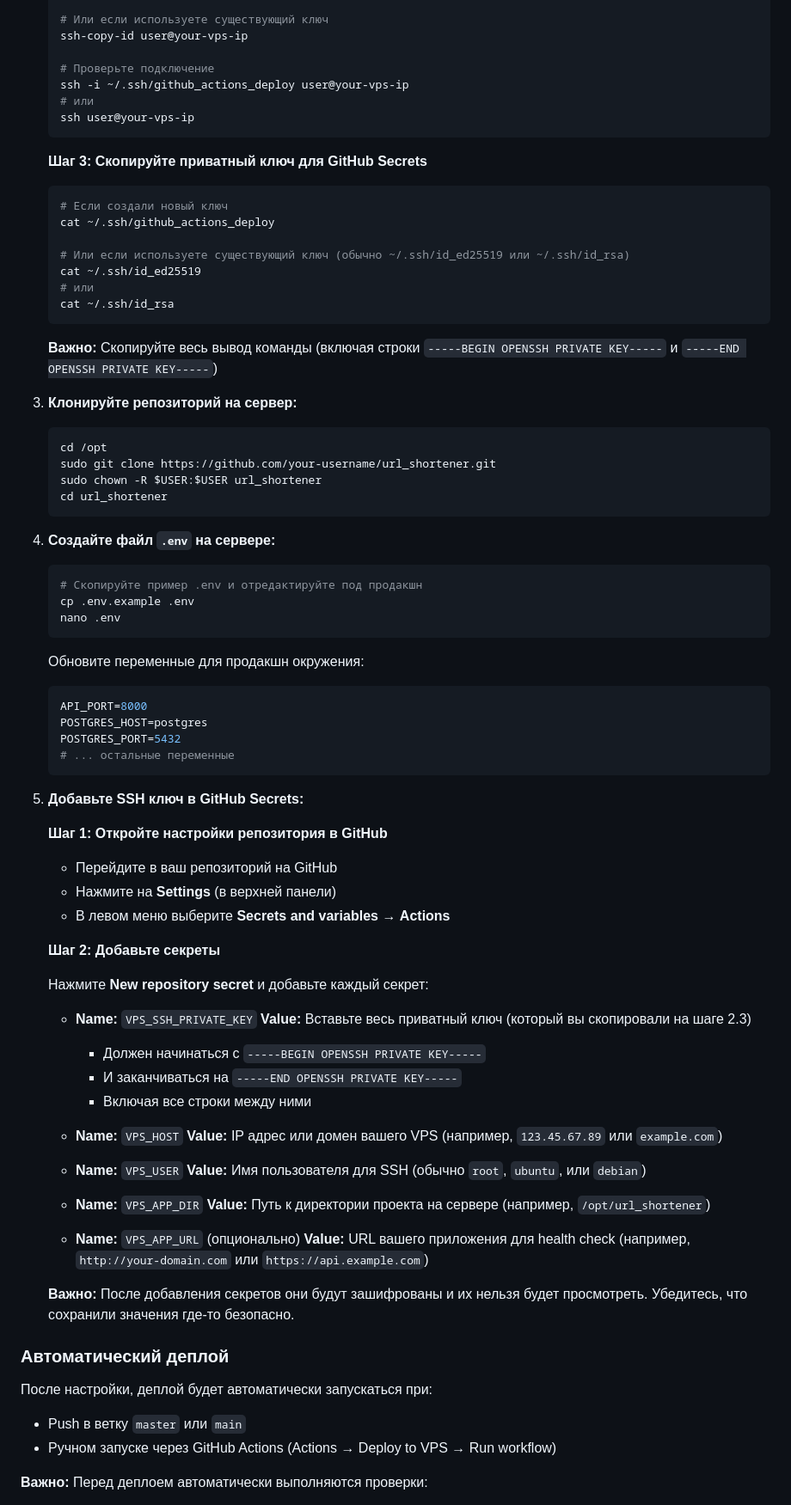
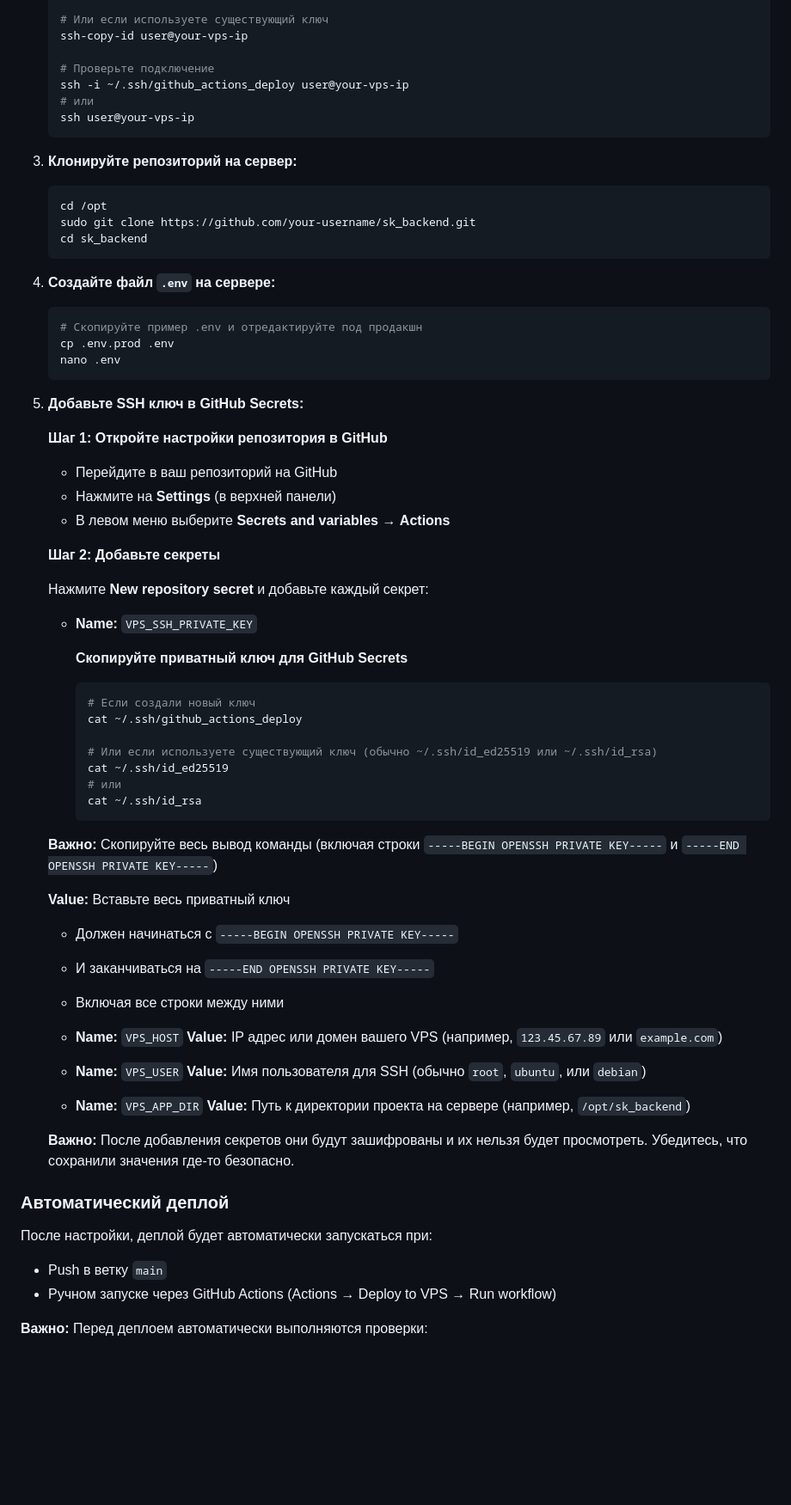
Before and after one commit to chapppington/sk_backend, a Markdown page: README.md, the part around one of its changes. Shown at 86% size. GitHub-like rendering; blank space fills up the shorter version.

Commit message:
(chore) updated readme.md

````diff
--- a/README.md
+++ b/README.md
@@ -184,40 +184,18 @@ RabbitMQ Management: http://localhost:15672
    ssh user@your-vps-ip
    ```
 
-   **Шаг 3: Скопируйте приватный ключ для GitHub Secrets**
-   ```bash
-   # Если создали новый ключ
-   cat ~/.ssh/github_actions_deploy
-
-   # Или если используете существующий ключ (обычно ~/.ssh/id_ed25519 или ~/.ssh/id_rsa)
-   cat ~/.ssh/id_ed25519
-   # или
-   cat ~/.ssh/id_rsa
-   ```
-
-   **Важно:** Скопируйте весь вывод команды (включая строки `-----BEGIN OPENSSH PRIVATE KEY-----` и `-----END OPENSSH PRIVATE KEY-----`)
-
 3. **Клонируйте репозиторий на сервер:**
    ```bash
    cd /opt
-   sudo git clone https://github.com/your-username/url_shortener.git
-   sudo chown -R $USER:$USER url_shortener
-   cd url_shortener
+   sudo git clone https://github.com/your-username/sk_backend.git
+   cd sk_backend
    ```
 
 4. **Создайте файл `.env` на сервере:**
    ```bash
    # Скопируйте пример .env и отредактируйте под продакшн
-   cp .env.example .env
+   cp .env.prod .env
    nano .env
-   ```
-
-   Обновите переменные для продакшн окружения:
-   ```env
-   API_PORT=8000
-   POSTGRES_HOST=postgres
-   POSTGRES_PORT=5432
-   # ... остальные переменные
    ```
 
 5. **Добавьте SSH ключ в GitHub Secrets:**
@@ -232,7 +210,21 @@ RabbitMQ Management: http://localhost:15672
    Нажмите **New repository secret** и добавьте каждый секрет:
 
    - **Name:** `VPS_SSH_PRIVATE_KEY`
-     **Value:** Вставьте весь приватный ключ (который вы скопировали на шаге 2.3)
+
+     **Скопируйте приватный ключ для GitHub Secrets**
+     ```bash
+     # Если создали новый ключ
+     cat ~/.ssh/github_actions_deploy
+
+     # Или если используете существующий ключ (обычно ~/.ssh/id_ed25519 или ~/.ssh/id_rsa)
+     cat ~/.ssh/id_ed25519
+     # или
+     cat ~/.ssh/id_rsa
+     ```
+
+    **Важно:** Скопируйте весь вывод команды (включая строки `-----BEGIN OPENSSH PRIVATE KEY-----` и `-----END OPENSSH PRIVATE KEY-----`)
+
+     **Value:** Вставьте весь приватный ключ
      - Должен начинаться с `-----BEGIN OPENSSH PRIVATE KEY-----`
      - И заканчиваться на `-----END OPENSSH PRIVATE KEY-----`
      - Включая все строки между ними
@@ -244,17 +236,14 @@ RabbitMQ Management: http://localhost:15672
      **Value:** Имя пользователя для SSH (обычно `root`, `ubuntu`, или `debian`)
 
    - **Name:** `VPS_APP_DIR`
-     **Value:** Путь к директории проекта на сервере (например, `/opt/url_shortener`)
-
-   - **Name:** `VPS_APP_URL` (опционально)
-     **Value:** URL вашего приложения для health check (например, `http://your-domain.com` или `https://api.example.com`)
+     **Value:** Путь к директории проекта на сервере (например, `/opt/sk_backend`)
 
    **Важно:** После добавления секретов они будут зашифрованы и их нельзя будет просмотреть. Убедитесь, что сохранили значения где-то безопасно.
 
 ### Автоматический деплой
 
 После настройки, деплой будет автоматически запускаться при:
-- Push в ветку `master` или `main`
+- Push в ветку `main`
 - Ручном запуске через GitHub Actions (Actions → Deploy to VPS → Run workflow)
 
 **Важно:** Перед деплоем автоматически выполняются проверки:
````
Also changed, not shown: other parts of README.md (+1 -11 lines).
